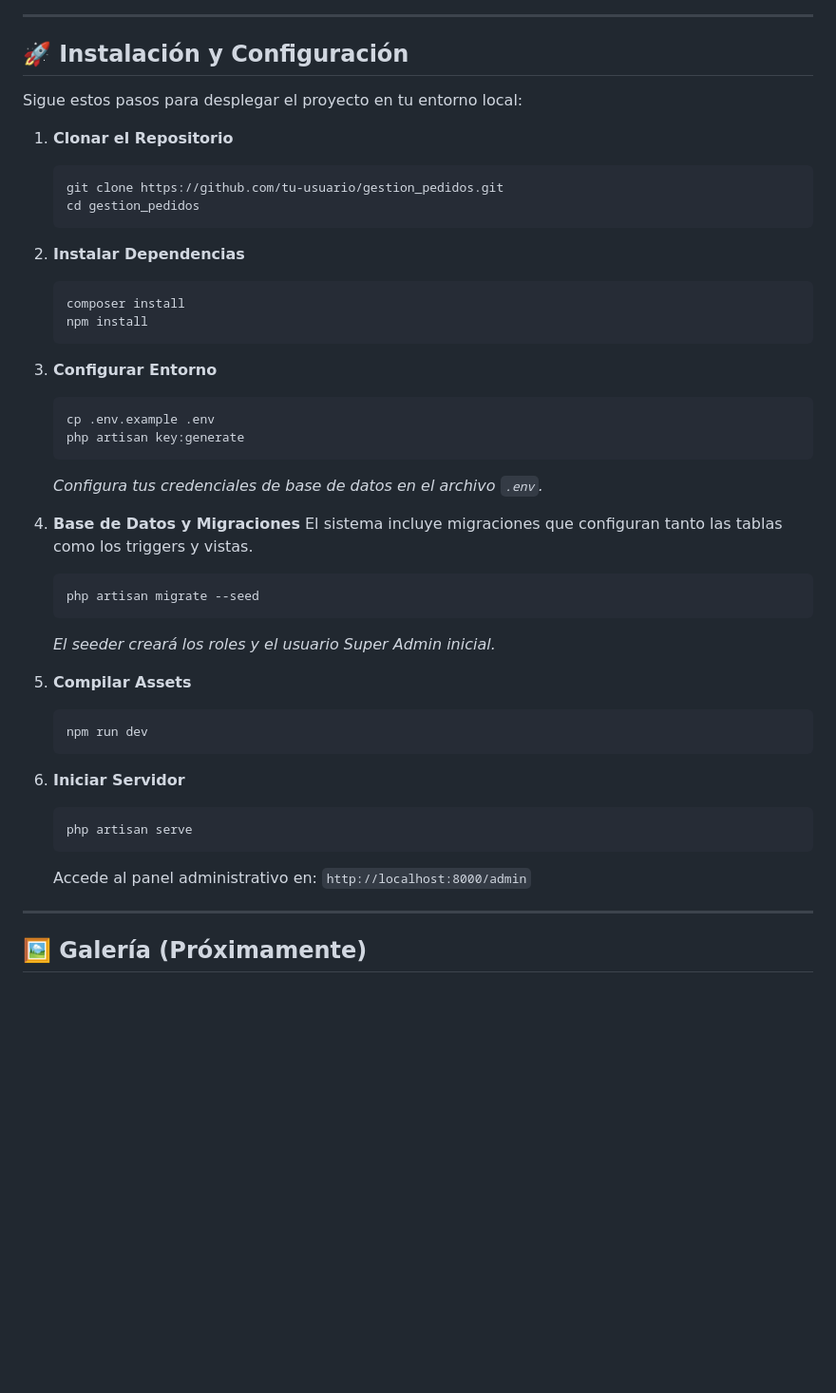
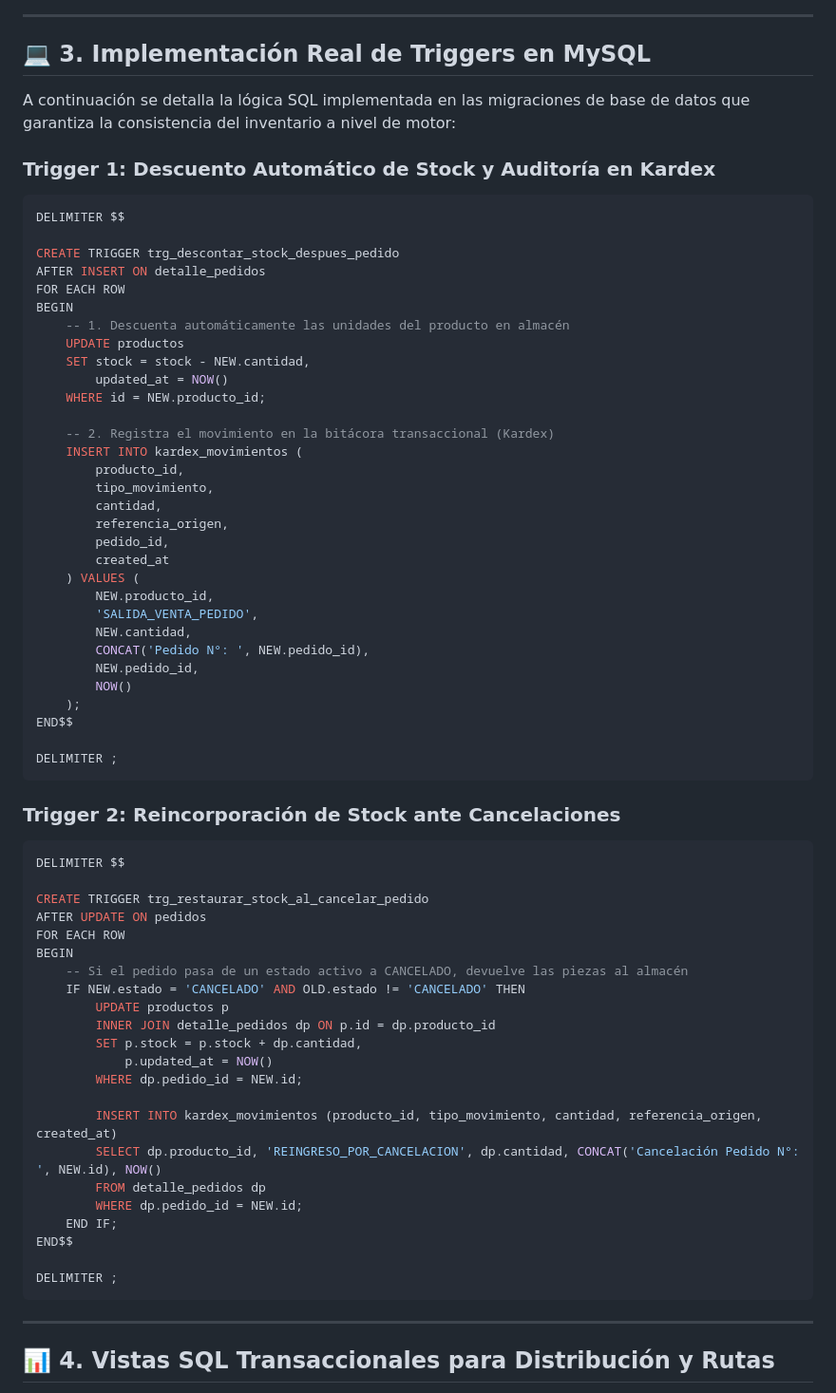
Before and after one commit to DesarrolladorWebFrias/gestion-pedidos-leche-2025, a Markdown page: README.md, the part around one of its changes. Shown at 95% size. GitHub-like rendering; blank space fills up the shorter version.

Commit message:
docs: add enterprise architecture, triggers lifecycle, and SQL views to README

````diff
--- a/README.md
+++ b/README.md
@@ -66,48 +66,72 @@ A diferencia de los sistemas tradicionales MVC, este proyecto delega lógica cr
 
 ---
 
-## 🚀 Instalación y Configuración
+## 💻 3. Implementación Real de Triggers en MySQL
 
-Sigue estos pasos para desplegar el proyecto en tu entorno local:
+A continuación se detalla la lógica SQL implementada en las migraciones de base de datos que garantiza la consistencia del inventario a nivel de motor:
 
-1.  **Clonar el Repositorio**
-    ```bash
-    git clone https://github.com/tu-usuario/gestion_pedidos.git
-    cd gestion_pedidos
-    ```
+### Trigger 1: Descuento Automático de Stock y Auditoría en Kardex
+```sql
+DELIMITER $$
 
-2.  **Instalar Dependencias**
-    ```bash
-    composer install
-    npm install
-    ```
+CREATE TRIGGER trg_descontar_stock_despues_pedido
+AFTER INSERT ON detalle_pedidos
+FOR EACH ROW
+BEGIN
+    -- 1. Descuenta automáticamente las unidades del producto en almacén
+    UPDATE productos
+    SET stock = stock - NEW.cantidad,
+        updated_at = NOW()
+    WHERE id = NEW.producto_id;
 
-3.  **Configurar Entorno**
-    ```bash
-    cp .env.example .env
-    php artisan key:generate
-    ```
-    *Configura tus credenciales de base de datos en el archivo `.env`.*
+    -- 2. Registra el movimiento en la bitácora transaccional (Kardex)
+    INSERT INTO kardex_movimientos (
+        producto_id,
+        tipo_movimiento,
+        cantidad,
+        referencia_origen,
+        pedido_id,
+        created_at
+    ) VALUES (
+        NEW.producto_id,
+        'SALIDA_VENTA_PEDIDO',
+        NEW.cantidad,
+        CONCAT('Pedido N°: ', NEW.pedido_id),
+        NEW.pedido_id,
+        NOW()
+    );
+END$$
 
-4.  **Base de Datos y Migraciones**
-    El sistema incluye migraciones que configuran tanto las tablas como los triggers y vistas.
-    ```bash
-    php artisan migrate --seed
-    ```
-    *El seeder creará los roles y el usuario Super Admin inicial.*
+DELIMITER ;
+```
 
-5.  **Compilar Assets**
-    ```bash
-    npm run dev
-    ```
+### Trigger 2: Reincorporación de Stock ante Cancelaciones
+```sql
+DELIMITER $$
 
-6.  **Iniciar Servidor**
-    ```bash
-    php artisan serve
-    ```
-    Accede al panel administrativo en: `http://localhost:8000/admin`
+CREATE TRIGGER trg_restaurar_stock_al_cancelar_pedido
+AFTER UPDATE ON pedidos
+FOR EACH ROW
+BEGIN
+    -- Si el pedido pasa de un estado activo a CANCELADO, devuelve las piezas al almacén
+    IF NEW.estado = 'CANCELADO' AND OLD.estado != 'CANCELADO' THEN
+        UPDATE productos p
+        INNER JOIN detalle_pedidos dp ON p.id = dp.producto_id
+        SET p.stock = p.stock + dp.cantidad,
+            p.updated_at = NOW()
+        WHERE dp.pedido_id = NEW.id;
+
+        INSERT INTO kardex_movimientos (producto_id, tipo_movimiento, cantidad, referencia_origen, created_at)
+        SELECT dp.producto_id, 'REINGRESO_POR_CANCELACION', dp.cantidad, CONCAT('Cancelación Pedido N°: ', NEW.id), NOW()
+        FROM detalle_pedidos dp
+        WHERE dp.pedido_id = NEW.id;
+    END IF;
+END$$
+
+DELIMITER ;
+```
 
 ---
 
-## 🖼️ Galería (Próximamente)
+## 📊 4. Vistas SQL Transaccionales para Distribución y Rutas
 
````
Also changed, not shown: other parts of README.md (+149 -53 lines).
